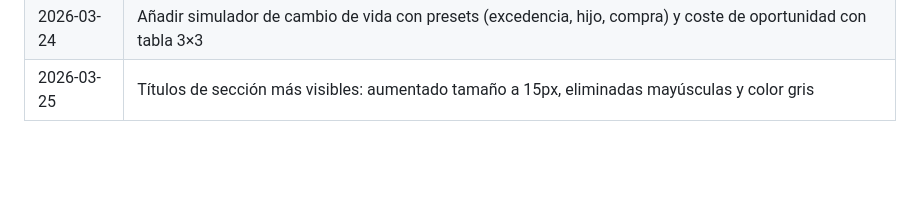
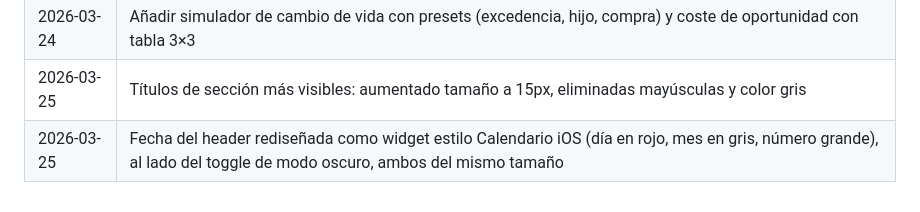
Before and after one commit to jaumeborras/ahorro-familia, a Markdown page: ahorro.md, the part around the change. Drawn GitHub-style; blank space fills up the shorter version.

Commit message:
Actualizar historial de cambios en ahorro.md
Co-Authored-By: Claude Sonnet 4.6 <noreply@anthropic.com>

```diff
--- a/ahorro.md
+++ b/ahorro.md
@@ -84,3 +84,4 @@ Sección para planificar viajes con:
 | 2026-03-24 | Ampliar proyección: cards de 1/3/5 años y simulador de ahorro extra mensual |
 | 2026-03-24 | Añadir simulador de cambio de vida con presets (excedencia, hijo, compra) y coste de oportunidad con tabla 3×3 |
 | 2026-03-25 | Títulos de sección más visibles: aumentado tamaño a 15px, eliminadas mayúsculas y color gris |
+| 2026-03-25 | Fecha del header rediseñada como widget estilo Calendario iOS (día en rojo, mes en gris, número grande), al lado del toggle de modo oscuro, ambos del mismo tamaño |
```
